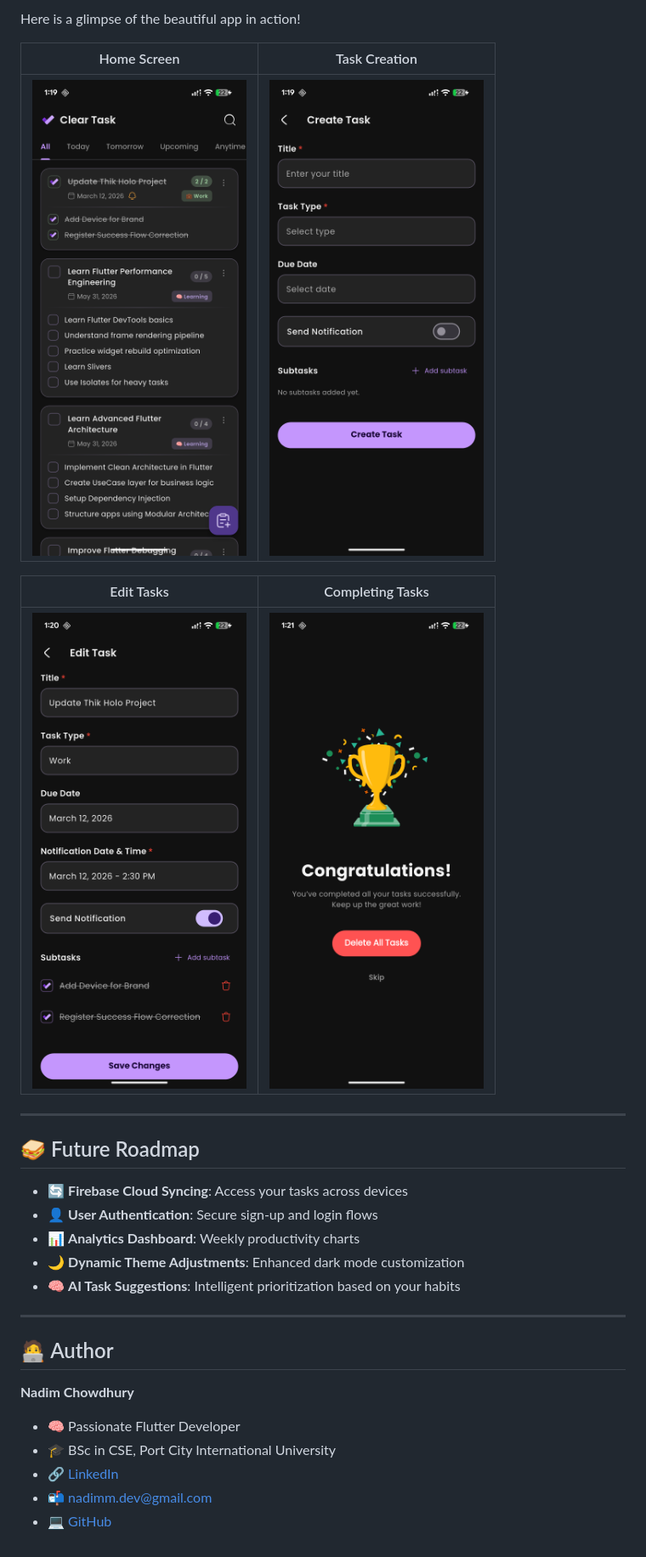
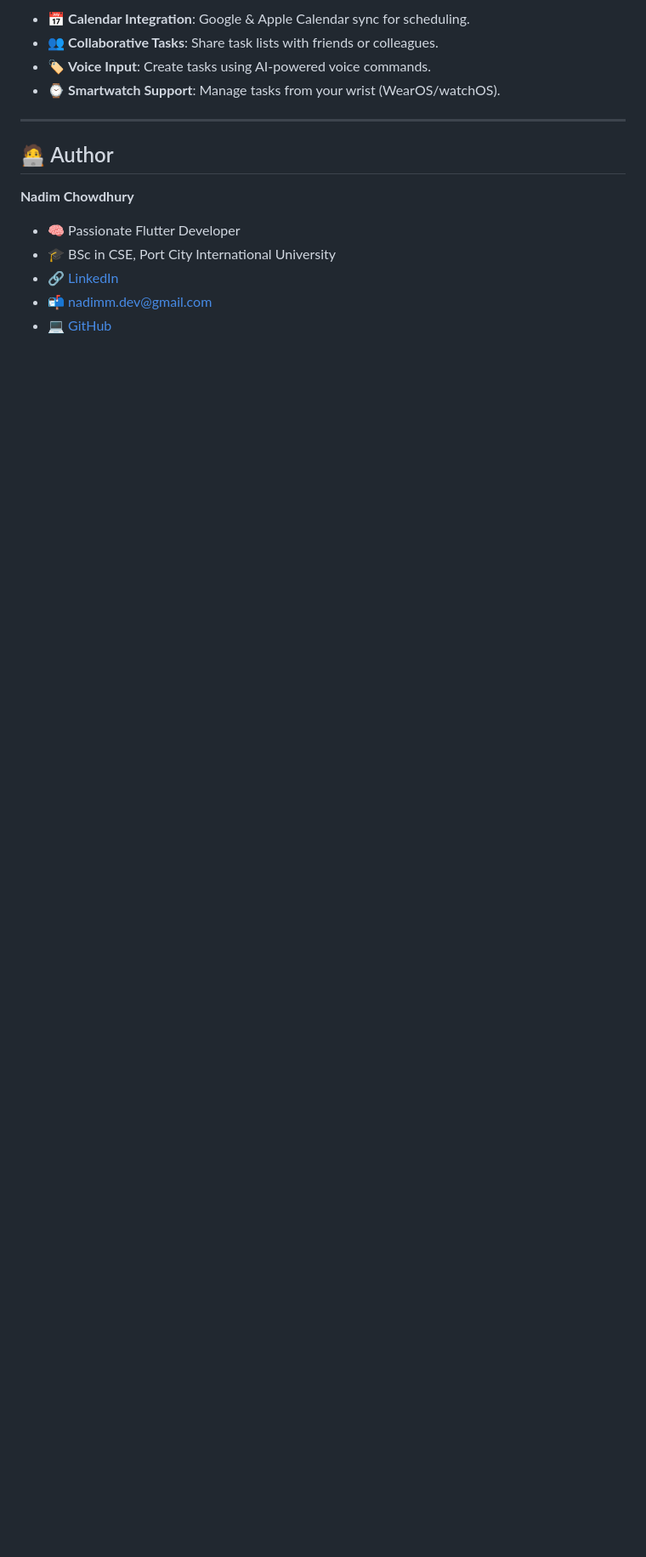
Before and after one commit to DevNadimm/ClearTask, a Markdown page: README.md, the part around one of its changes. Shown at 85% size. Rendered like a GitHub page; blank space fills up the shorter version.

```diff
--- a/README.md
+++ b/README.md
@@ -61,23 +62,8 @@ lib/
 
-Here is a glimpse of the beautiful app in action!
-
-| Home Screen | Task Creation |
-| ----------- | ------------- |
-| <img src="assets/screenshots/home.png" width="300" /> | <img src="assets/screenshots/creation.png" width="300" /> |
-
-| Edit Tasks                                | Completing Tasks |
-|-------------------------------------------| ---------------- |
-| <img src="assets/screenshots/editing.png" width="300" /> | <img src="assets/screenshots/celebration.png" width="300" /> |
-
----
-
-## 🥪 Future Roadmap
-
-* 🔄 **Firebase Cloud Syncing**: Access your tasks across devices
-* 👤 **User Authentication**: Secure sign-up and login flows
-* 📊 **Analytics Dashboard**: Weekly productivity charts
-* 🌙 **Dynamic Theme Adjustments**: Enhanced dark mode customization
-* 🧠 **AI Task Suggestions**: Intelligent prioritization based on your habits
+*   📅 **Calendar Integration**: Google & Apple Calendar sync for scheduling.
+*   👥 **Collaborative Tasks**: Share task lists with friends or colleagues.
+*   🏷 **Voice Input**: Create tasks using AI-powered voice commands.
+*   ⌚ **Smartwatch Support**: Manage tasks from your wrist (WearOS/watchOS).
 
 ---
 
@@ -85,8 +71,8 @@ Here is a glimpse of the beautiful app in action!
 
 **Nadim Chowdhury**
 
-* 🧠 Passionate Flutter Developer
-* 🎓 BSc in CSE, Port City International University
-* 🔗 [LinkedIn](https://www.linkedin.com/in/devnadimm/)
-* 📬 [nadimm.dev@gmail.com](mailto:nadimchowdhury87@gmail.com)
-* 💻 [GitHub](https://github.com/DevNadimm)
+*   🧠 Passionate Flutter Developer
+*   🎓 BSc in CSE, Port City International University
+*   🔗 [LinkedIn](https://www.linkedin.com/in/devnadimm/)
+*   📬 [nadimm.dev@gmail.com](mailto:nadimchowdhury87@gmail.com)
+*   💻 [GitHub](https://github.com/DevNadimm)
```
Also changed, not shown: other parts of README.md (+32 -31 lines).
